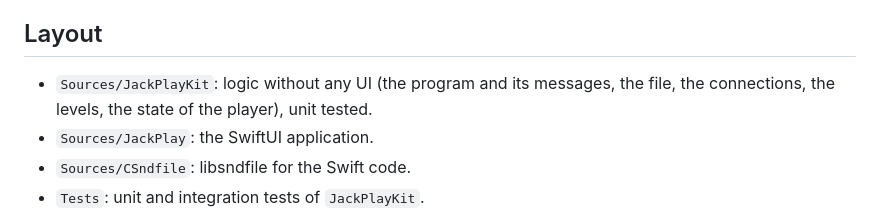
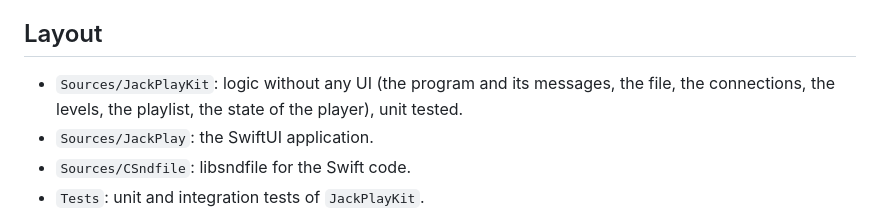
Before and after one commit to zinc75/jack-apps-collection-macos, a Markdown page: jack_play/swiftui/README.md, the part around the change. Drawn GitHub-style.

```diff
--- a/jack_play/swiftui/README.md
+++ b/jack_play/swiftui/README.md
@@ -33,7 +33,7 @@ If `../build/jack_play` is missing, the application is still built, without the
 
 ## Layout
 
-- `Sources/JackPlayKit`: logic without any UI (the program and its messages, the file, the connections, the levels, the state of the player), unit tested.
+- `Sources/JackPlayKit`: logic without any UI (the program and its messages, the file, the connections, the levels, the playlist, the state of the player), unit tested.
 - `Sources/JackPlay`: the SwiftUI application.
 - `Sources/CSndfile`: libsndfile for the Swift code.
 - `Tests`: unit and integration tests of `JackPlayKit`.
```
Also changed, not shown: jack_play/README.md (+36 -11 lines), jack_play/screenshots/matrix.png (added), jack_play/screenshots/play.png (added), jack_play/screenshots/playlist.png (added), jack_play/screenshots/settings.png (added).
